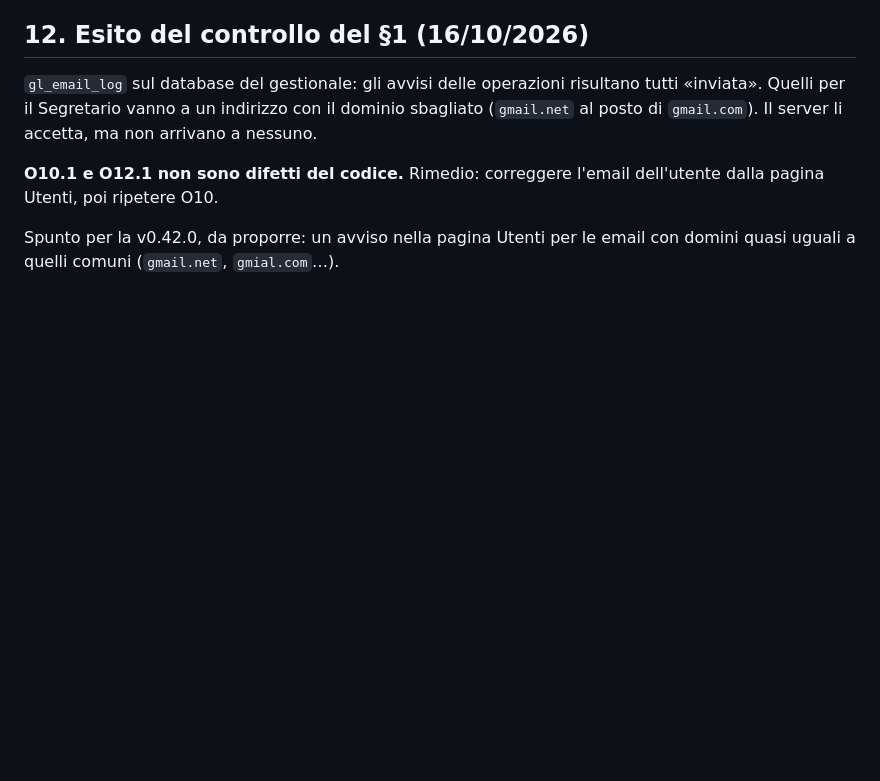
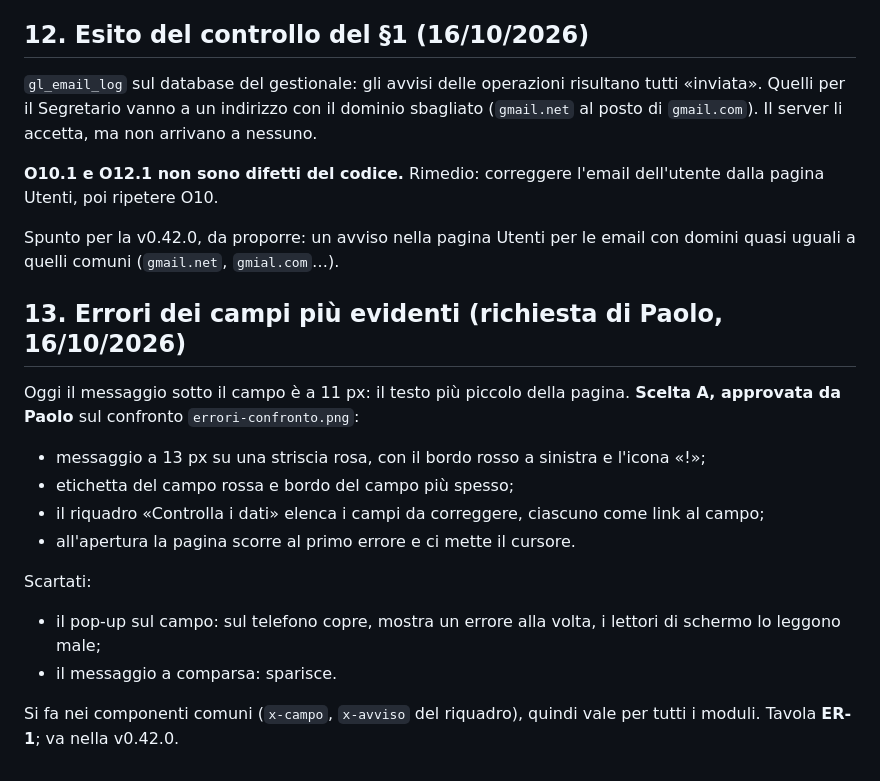
Before and after one commit to valconizanetti-wq/gestionale-asdaps, a Markdown page: docs/analisi-collaudo-O.md, the part around the change. Rendered like a GitHub page; blank space fills up the shorter version.

Commit message:
Analisi collaudo O: errori dei campi più evidenti (scelta A di Paolo)
Co-Authored-By: Claude Opus 5.5 <noreply@anthropic.com>
Claude-Session: https://claude.ai/code/session_01RCcQ1BmD9eDea3hezeNhwz

```diff
--- a/docs/analisi-collaudo-O.md
+++ b/docs/analisi-collaudo-O.md
@@ -196,3 +196,17 @@ Statuto: il CD lo nomina al proprio interno (art. 15.2). Sostituisce il Presiden
 **O10.1 e O12.1 non sono difetti del codice.** Rimedio: correggere l'email dell'utente dalla pagina Utenti, poi ripetere O10.
 
 Spunto per la v0.42.0, da proporre: un avviso nella pagina Utenti per le email con domini quasi uguali a quelli comuni (`gmail.net`, `gmial.com`…).
+
+## 13. Errori dei campi più evidenti (richiesta di Paolo, 16/10/2026)
+
+Oggi il messaggio sotto il campo è a 11 px: il testo più piccolo della pagina. **Scelta A, approvata da Paolo** sul confronto `errori-confronto.png`:
+- messaggio a 13 px su una striscia rosa, con il bordo rosso a sinistra e l'icona «!»;
+- etichetta del campo rossa e bordo del campo più spesso;
+- il riquadro «Controlla i dati» elenca i campi da correggere, ciascuno come link al campo;
+- all'apertura la pagina scorre al primo errore e ci mette il cursore.
+
+Scartati:
+- il pop-up sul campo: sul telefono copre, mostra un errore alla volta, i lettori di schermo lo leggono male;
+- il messaggio a comparsa: sparisce.
+
+Si fa nei componenti comuni (`x-campo`, `x-avviso` del riquadro), quindi vale per tutti i moduli. Tavola **ER-1**; va nella v0.42.0.
```
